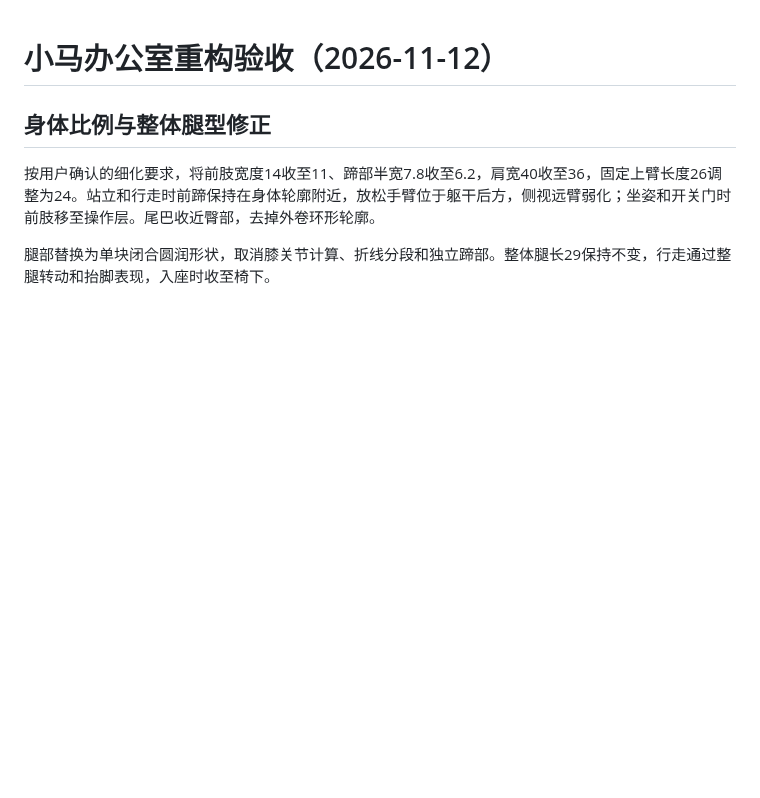
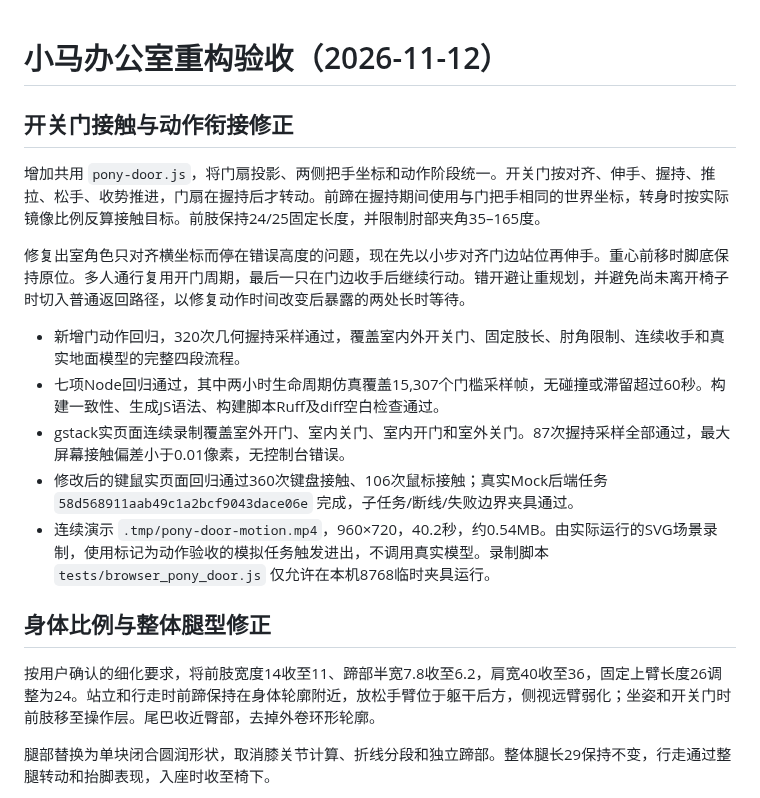
Before and after one commit to Yyk-Lqh/Stock-Predict-Mailer, a Markdown page: docs/pony-office-validation.md, the part around the change. GitHub-like rendering; blank space fills up the shorter version.

Commit message:
docs(office): record coordinated door motion verification

```diff
--- a/docs/pony-office-validation.md
+++ b/docs/pony-office-validation.md
@@ -1,4 +1,16 @@
 # 小马办公室重构验收（2026-11-12）
+
+## 开关门接触与动作衔接修正
+
+增加共用 `pony-door.js`，将门扇投影、两侧把手坐标和动作阶段统一。开关门按对齐、伸手、握持、推拉、松手、收势推进，门扇在握持后才转动。前蹄在握持期间使用与门把手相同的世界坐标，转身时按实际镜像比例反算接触目标。前肢保持24/25固定长度，并限制肘部夹角35–165度。
+
+修复出室角色只对齐横坐标而停在错误高度的问题，现在先以小步对齐门边站位再伸手。重心前移时脚底保持原位。多人通行复用开门周期，最后一只在门边收手后继续行动。错开避让重规划，并避免尚未离开椅子时切入普通返回路径，以修复动作时间改变后暴露的两处长时等待。
+
+- 新增门动作回归，320次几何握持采样通过，覆盖室内外开关门、固定肢长、肘角限制、连续收手和真实地面模型的完整四段流程。
+- 七项Node回归通过，其中两小时生命周期仿真覆盖15,307个门槛采样帧，无碰撞或滞留超过60秒。构建一致性、生成JS语法、构建脚本Ruff及diff空白检查通过。
+- gstack实页面连续录制覆盖室外开门、室内关门、室内开门和室外关门。87次握持采样全部通过，最大屏幕接触偏差小于0.01像素，无控制台错误。
+- 修改后的键鼠实页面回归通过360次键盘接触、106次鼠标接触；真实Mock后端任务 `58d568911aab49c1a2bcf9043dace06e` 完成，子任务/断线/失败边界夹具通过。
+- 连续演示 `.tmp/pony-door-motion.mp4`，960×720，40.2秒，约0.54MB。由实际运行的SVG场景录制，使用标记为动作验收的模拟任务触发进出，不调用真实模型。录制脚本 `tests/browser_pony_door.js` 仅允许在本机8768临时夹具运行。
 
 ## 身体比例与整体腿型修正
 
```
